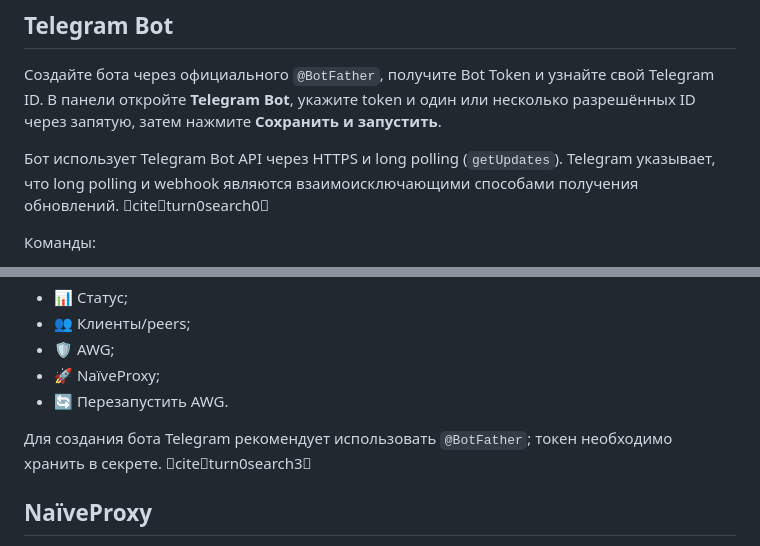
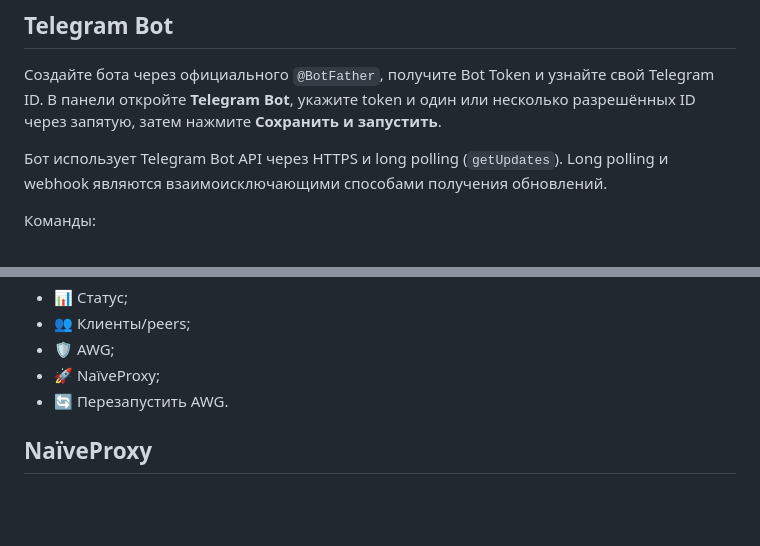
Before and after one commit to sokolovalex025-cmd/awg31-panel, a Markdown page: README.md, 2 parts joined by grey strips. Drawn GitHub-style; blank space fills up the shorter version.

Commit message:
Clean README formatting

```diff
--- a/README.md
+++ b/README.md
@@ -34,7 +34,7 @@ sudo ./install.sh
 ## Telegram Bot
 Создайте бота через официального `@BotFather`, получите Bot Token и узнайте свой Telegram ID. В панели откройте **Telegram Bot**, укажите token и один или несколько разрешённых ID через запятую, затем нажмите **Сохранить и запустить**.
 
-Бот использует Telegram Bot API через HTTPS и long polling (`getUpdates`). Telegram указывает, что long polling и webhook являются взаимоисключающими способами получения обновлений. citeturn0search0
+Бот использует Telegram Bot API через HTTPS и long polling (`getUpdates`). Long polling и webhook являются взаимоисключающими способами получения обновлений.
 
 Команды:
 - `/start` — меню;
@@ -48,8 +48,6 @@ sudo ./install.sh
 - 🛡 AWG;
 - 🚀 NaïveProxy;
 - 🔄 Перезапустить AWG.
-
-Для создания бота Telegram рекомендует использовать `@BotFather`; токен необходимо хранить в секрете. citeturn0search3
 
 ## NaïveProxy
 После установки панели откройте **NaïveProxy** в левом меню. Укажите домен, email для ACME/TLS, логин, пароль и TCP-порт, обычно `443`.
```
